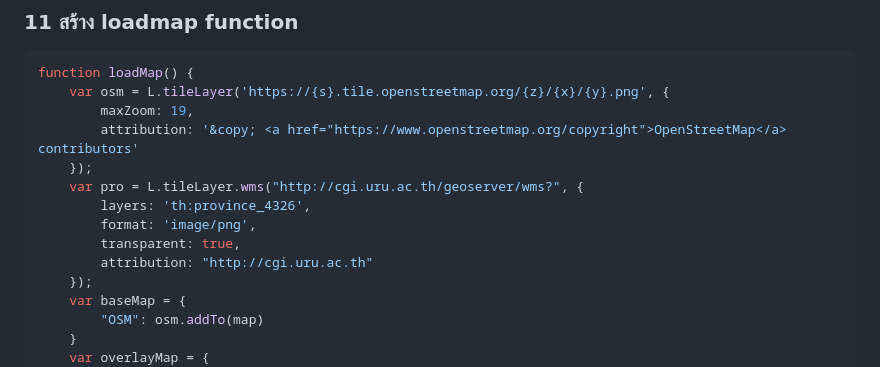
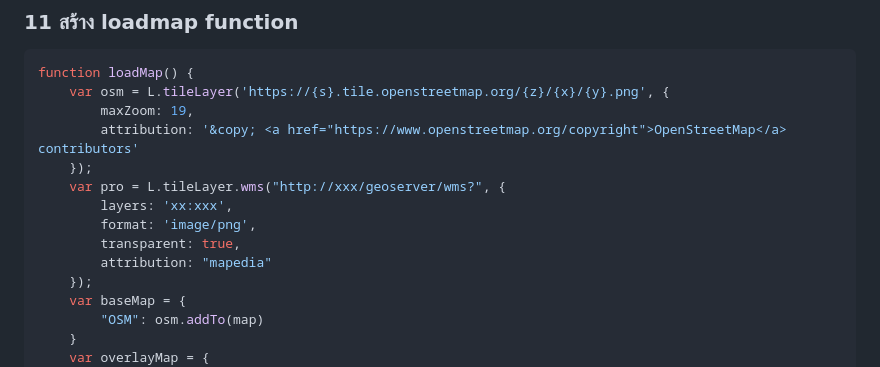
Before and after one commit to dookda/leaflet-workshop, a Markdown page: _4_surveyapp.md, the part around the change. Drawn GitHub-style.

```diff
--- a/_4_surveyapp.md
+++ b/_4_surveyapp.md
@@ -160,11 +160,11 @@ function loadMap() {
         maxZoom: 19,
         attribution: '&copy; <a href="https://www.openstreetmap.org/copyright">OpenStreetMap</a> contributors'
     });
-    var pro = L.tileLayer.wms("http://cgi.uru.ac.th/geoserver/wms?", {
-        layers: 'th:province_4326',
+    var pro = L.tileLayer.wms("http://xxx/geoserver/wms?", {
+        layers: 'xx:xxx',
         format: 'image/png',
         transparent: true,
-        attribution: "http://cgi.uru.ac.th"
+        attribution: "mapedia"
     });
     var baseMap = {
         "OSM": osm.addTo(map)
```
